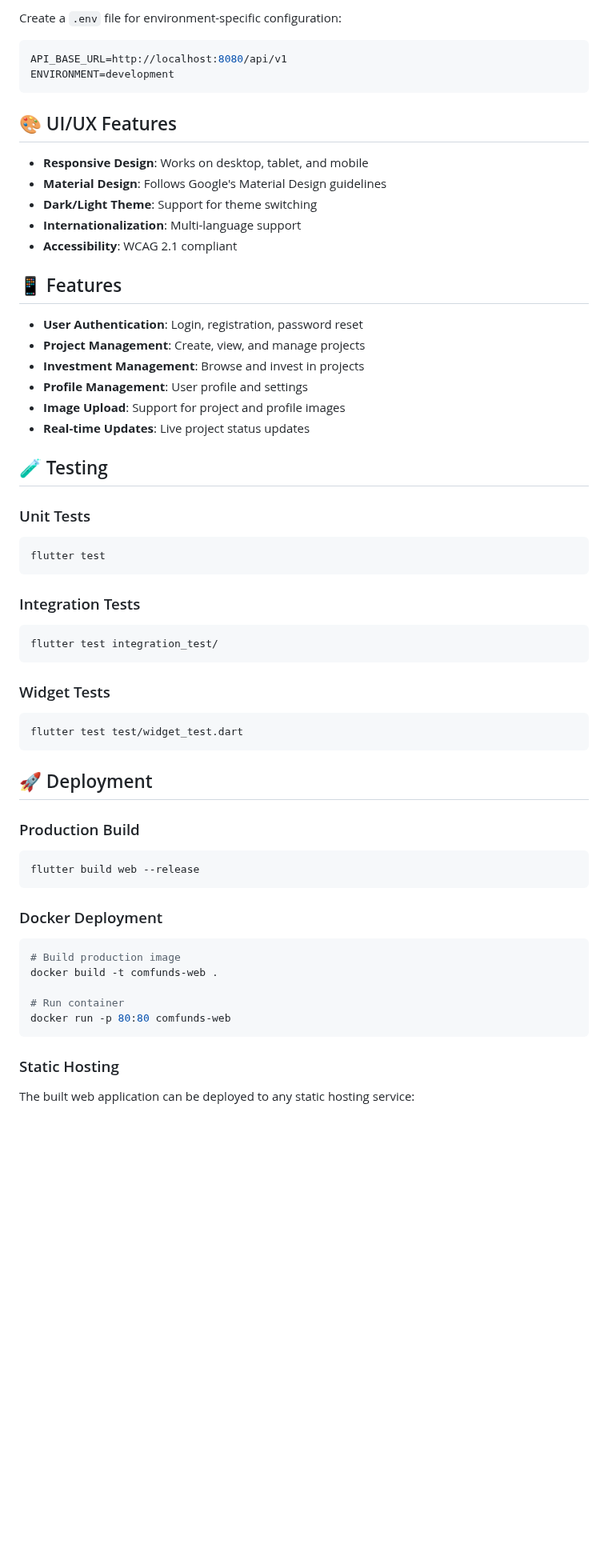
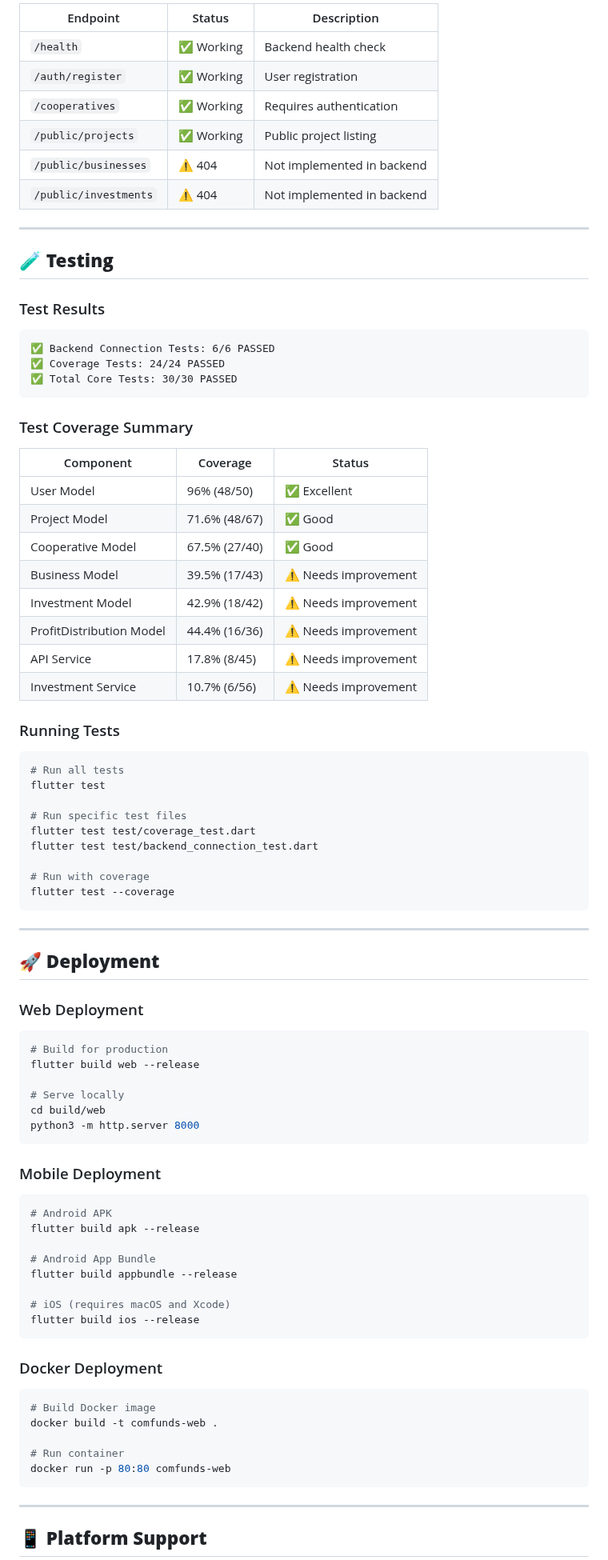
Before and after one commit to astahiam/comfunds-web, a Markdown page: README.md, the part around one of its changes. Shown at 80% size. Rendered like a GitHub page; blank space fills up the shorter version.

Commit message:
docs: update README.md with comprehensive project achievements and current status

````diff
--- a/README.md
+++ b/README.md
@@ -78,67 +157,91 @@ class ApiService {
 
-Create a `.env` file for environment-specific configuration:
+| Endpoint | Status | Description |
+|----------|--------|-------------|
+| `/health` | ✅ Working | Backend health check |
+| `/auth/register` | ✅ Working | User registration |
+| `/cooperatives` | ✅ Working | Requires authentication |
+| `/public/projects` | ✅ Working | Public project listing |
+| `/public/businesses` | ⚠️ 404 | Not implemented in backend |
+| `/public/investments` | ⚠️ 404 | Not implemented in backend |
 
-```env
-API_BASE_URL=http://localhost:8080/api/v1
-ENVIRONMENT=development
+---
+
+## 🧪 **Testing**
+
+### Test Results
+
+```
+✅ Backend Connection Tests: 6/6 PASSED
+✅ Coverage Tests: 24/24 PASSED
+✅ Total Core Tests: 30/30 PASSED
 ```
 
-## 🎨 UI/UX Features
+### Test Coverage Summary
 
-- **Responsive Design**: Works on desktop, tablet, and mobile
-- **Material Design**: Follows Google's Material Design guidelines
-- **Dark/Light Theme**: Support for theme switching
-- **Internationalization**: Multi-language support
-- **Accessibility**: WCAG 2.1 compliant
+| Component | Coverage | Status |
+|-----------|----------|--------|
+| User Model | 96% (48/50) | ✅ Excellent |
+| Project Model | 71.6% (48/67) | ✅ Good |
+| Cooperative Model | 67.5% (27/40) | ✅ Good |
+| Business Model | 39.5% (17/43) | ⚠️ Needs improvement |
+| Investment Model | 42.9% (18/42) | ⚠️ Needs improvement |
+| ProfitDistribution Model | 44.4% (16/36) | ⚠️ Needs improvement |
+| API Service | 17.8% (8/45) | ⚠️ Needs improvement |
+| Investment Service | 10.7% (6/56) | ⚠️ Needs improvement |
 
-## 📱 Features
-
-- **User Authentication**: Login, registration, password reset
-- **Project Management**: Create, view, and manage projects
-- **Investment Management**: Browse and invest in projects
-- **Profile Management**: User profile and settings
-- **Image Upload**: Support for project and profile images
-- **Real-time Updates**: Live project status updates
-
-## 🧪 Testing
-
-### Unit Tests
+### Running Tests
 
 ```bash
+# Run all tests
 flutter test
+
+# Run specific test files
+flutter test test/coverage_test.dart
+flutter test test/backend_connection_test.dart
+
+# Run with coverage
+flutter test --coverage
 ```
 
-### Integration Tests
+---
+
+## 🚀 **Deployment**
+
+### Web Deployment
 
 ```bash
-flutter test integration_test/
+# Build for production
+flutter build web --release
+
+# Serve locally
+cd build/web
+python3 -m http.server 8000
 ```
 
-### Widget Tests
+### Mobile Deployment
 
 ```bash
-flutter test test/widget_test.dart
-```
+# Android APK
+flutter build apk --release
 
-## 🚀 Deployment
+# Android App Bundle
+flutter build appbundle --release
 
-### Production Build
-
-```bash
-flutter build web --release
+# iOS (requires macOS and Xcode)
+flutter build ios --release
 ```
 
 ### Docker Deployment
 
 ```bash
-# Build production image
+# Build Docker image
 docker build -t comfunds-web .
 
 # Run container
 docker run -p 80:80 comfunds-web
 ```
 
-### Static Hosting
+---
 
-The built web application can be deployed to any static hosting service:
+## 📱 **Platform Support**
 
````
Also changed, not shown: other parts of README.md (+188 -60 lines).
